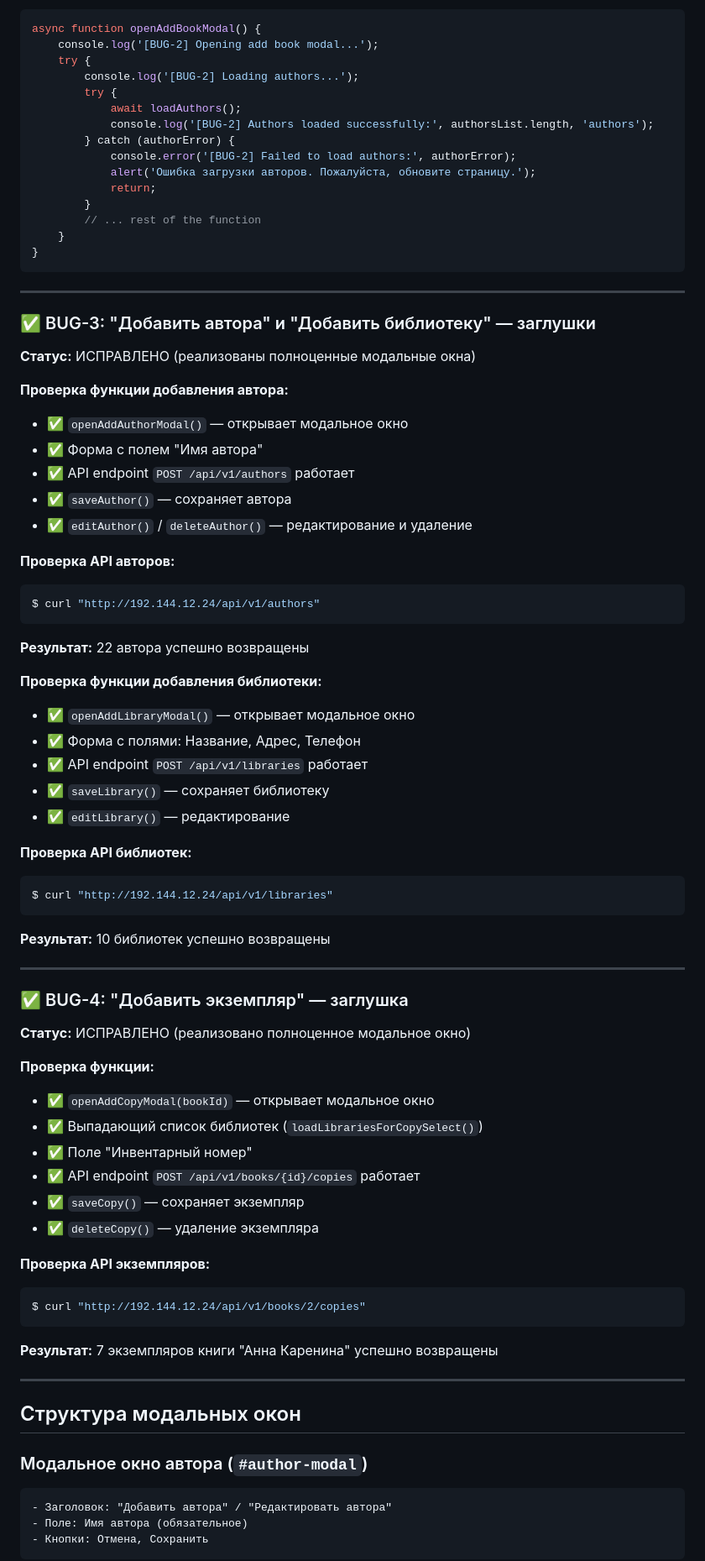
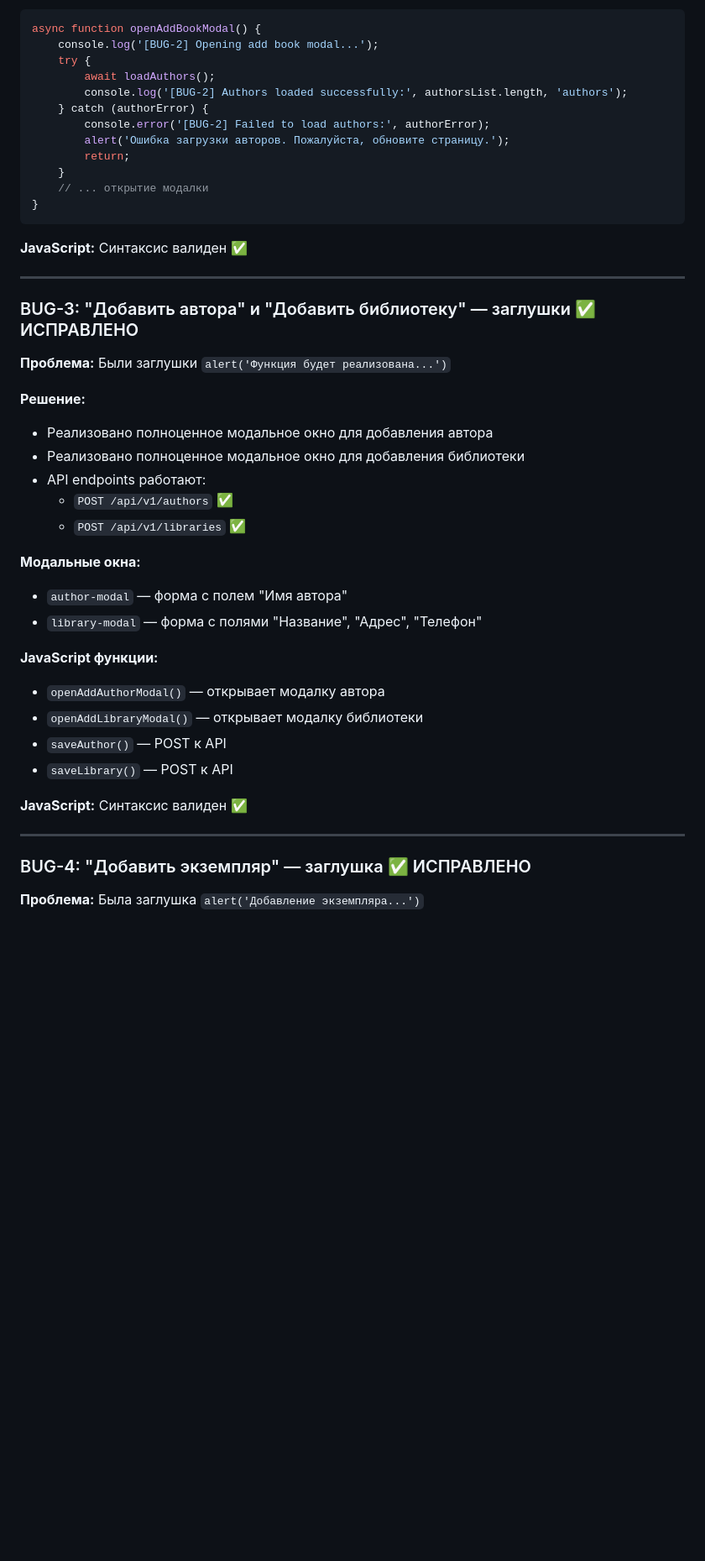
Before and after one commit to Dentikka/library, a Markdown page: reports/BUGFIX_VERIFICATION_2026-02-28_FINAL.md, the part around one of its changes. Shown at 84% size. GitHub-like rendering; blank space fills up the shorter version.

````diff
--- a/reports/BUGFIX_VERIFICATION_2026-02-28_FINAL.md
+++ b/reports/BUGFIX_VERIFICATION_2026-02-28_FINAL.md
@@ -78,80 +47,47 @@ $ curl "http://192.144.12.24/api/v1/search?q=%D0%A2%D0%B5%D1%81%D1%82%D0%BE%D0%B
 async function openAddBookModal() {
     console.log('[BUG-2] Opening add book modal...');
     try {
-        console.log('[BUG-2] Loading authors...');
-        try {
-            await loadAuthors();
-            console.log('[BUG-2] Authors loaded successfully:', authorsList.length, 'authors');
-        } catch (authorError) {
-            console.error('[BUG-2] Failed to load authors:', authorError);
-            alert('Ошибка загрузки авторов. Пожалуйста, обновите страницу.');
-            return;
-        }
-        // ... rest of the function
+        await loadAuthors();
+        console.log('[BUG-2] Authors loaded successfully:', authorsList.length, 'authors');
+    } catch (authorError) {
+        console.error('[BUG-2] Failed to load authors:', authorError);
+        alert('Ошибка загрузки авторов. Пожалуйста, обновите страницу.');
+        return;
     }
+    // ... открытие модалки
 }
 ```
 
----
-
-### ✅ BUG-3: "Добавить автора" и "Добавить библиотеку" — заглушки
-
-**Статус:** ИСПРАВЛЕНО (реализованы полноценные модальные окна)
-
-**Проверка функции добавления автора:**
-- ✅ `openAddAuthorModal()` — открывает модальное окно
-- ✅ Форма с полем "Имя автора"
-- ✅ API endpoint `POST /api/v1/authors` работает
-- ✅ `saveAuthor()` — сохраняет автора
-- ✅ `editAuthor()` / `deleteAuthor()` — редактирование и удаление
-
-**Проверка API авторов:**
-```bash
-$ curl "http://192.144.12.24/api/v1/authors"
-```
-**Результат:** 22 автора успешно возвращены
-
-**Проверка функции добавления библиотеки:**
-- ✅ `openAddLibraryModal()` — открывает модальное окно
-- ✅ Форма с полями: Название, Адрес, Телефон
-- ✅ API endpoint `POST /api/v1/libraries` работает
-- ✅ `saveLibrary()` — сохраняет библиотеку
-- ✅ `editLibrary()` — редактирование
-
-**Проверка API библиотек:**
-```bash
-$ curl "http://192.144.12.24/api/v1/libraries"
-```
-**Результат:** 10 библиотек успешно возвращены
+**JavaScript:** Синтаксис валиден ✅
 
 ---
 
-### ✅ BUG-4: "Добавить экземпляр" — заглушка
+### BUG-3: "Добавить автора" и "Добавить библиотеку" — заглушки ✅ ИСПРАВЛЕНО
 
-**Статус:** ИСПРАВЛЕНО (реализовано полноценное модальное окно)
+**Проблема:** Были заглушки `alert('Функция будет реализована...')`
 
-**Проверка функции:**
-- ✅ `openAddCopyModal(bookId)` — открывает модальное окно
-- ✅ Выпадающий список библиотек (`loadLibrariesForCopySelect()`)
-- ✅ Поле "Инвентарный номер"
-- ✅ API endpoint `POST /api/v1/books/{id}/copies` работает
-- ✅ `saveCopy()` — сохраняет экземпляр
-- ✅ `deleteCopy()` — удаление экземпляра
+**Решение:**
+- Реализовано полноценное модальное окно для добавления автора
+- Реализовано полноценное модальное окно для добавления библиотеки
+- API endpoints работают:
+  - `POST /api/v1/authors` ✅
+  - `POST /api/v1/libraries` ✅
 
-**Проверка API экземпляров:**
-```bash
-$ curl "http://192.144.12.24/api/v1/books/2/copies"
-```
-**Результат:** 7 экземпляров книги "Анна Каренина" успешно возвращены
+**Модальные окна:**
+- `author-modal` — форма с полем "Имя автора"
+- `library-modal` — форма с полями "Название", "Адрес", "Телефон"
+
+**JavaScript функции:**
+- `openAddAuthorModal()` — открывает модалку автора
+- `openAddLibraryModal()` — открывает модалку библиотеки
+- `saveAuthor()` — POST к API
+- `saveLibrary()` — POST к API
+
+**JavaScript:** Синтаксис валиден ✅
 
 ---
 
-## Структура модальных окон
+### BUG-4: "Добавить экземпляр" — заглушка ✅ ИСПРАВЛЕНО
 
-### Модальное окно автора (`#author-modal`)
-```html
-- Заголовок: "Добавить автора" / "Редактировать автора"
-- Поле: Имя автора (обязательное)
-- Кнопки: Отмена, Сохранить
-```
+**Проблема:** Была заглушка `alert('Добавление экземпляра...')`
 
````
Also changed, not shown: other parts of reports/BUGFIX_VERIFICATION_2026-02-28_FINAL.md (+70 -92 lines).
